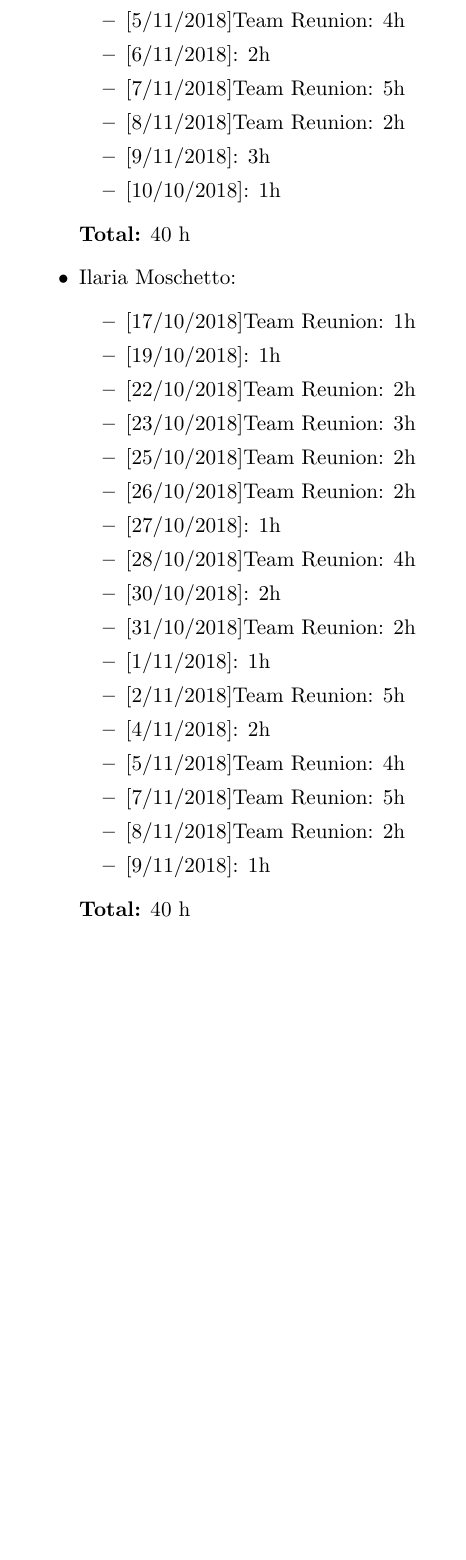
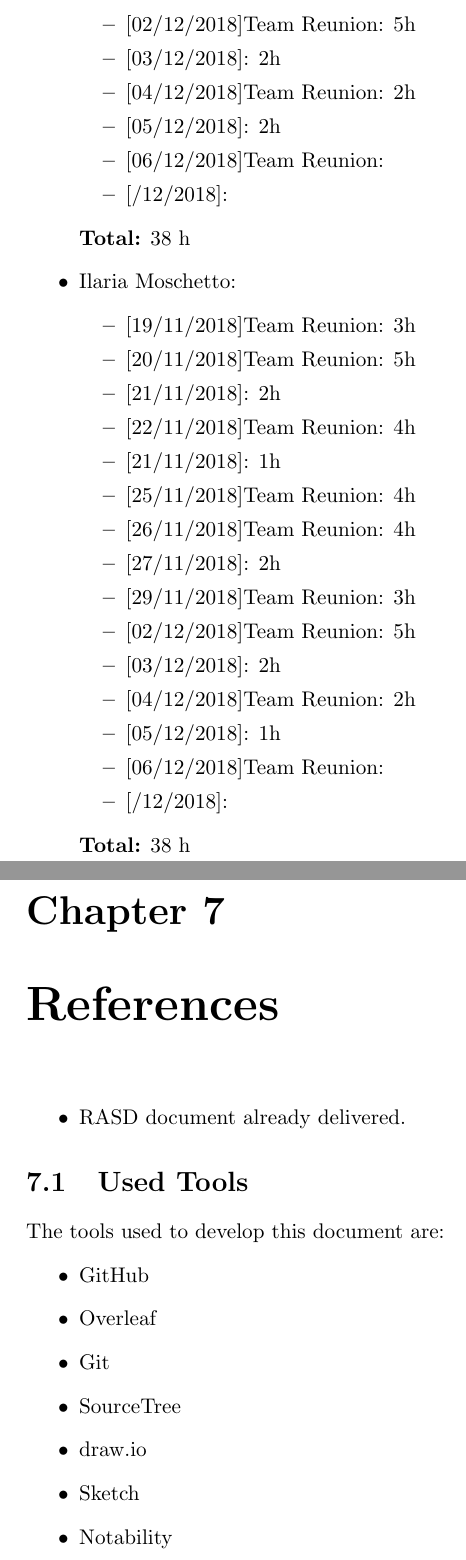
Before and after one commit to GiuMangiaracina/TrackMe, a LaTeX thesis (DD/main.tex, which reads DD/Effort.tex, DD/References.tex): part of page 36 of 36 before the commit and two parts of pages 36 and 37 of 37 after it, the two joined at a grey line, cut so that both start at the same text, the shorter picture padded with empty space. Compiled offline with pdfLaTeX.

Commit message:
Effort spent and Used Tools updated

```diff
--- a/DD/Effort.tex
+++ b/DD/Effort.tex
@@ -44,7 +25,0 @@
-    \item {[}2/11/2018{]}Team Reunion:  5h
-    \item {[}5/11/2018{]}Team Reunion:  4h
-    \item {[}6/11/2018{]}: 2h
-    \item {[}7/11/2018{]}Team Reunion: 5h
-    \item {[}8/11/2018{]}Team Reunion: 2h
-    \item {[}9/11/2018{]}: 3h
-    \item {[}10/10/2018{]}: 1h
@@ -51,26 +35,30 @@
+    \item {[}02/12/2018{]}Team Reunion: 5h
+    \item {[}03/12/2018{]}: 2h
+    \item {[}04/12/2018{]}Team Reunion:  2h
+    \item {[}05/12/2018{]}: 2h
+    \item {[}06/12/2018{]}Team Reunion:
+    \item {[}/12/2018{]}:
 \end{itemize}
-\textbf{Total:} 40 h
+\textbf{Total:} 38 h
 
 \item Ilaria Moschetto:
 \begin{itemize}
-    \item {[}17/10/2018{]}Team Reunion: 1h
-    \item {[}19/10/2018{]}: 1h
-    \item {[}22/10/2018{]}Team Reunion: 2h
-    \item {[}23/10/2018{]}Team Reunion: 3h
-    \item {[}25/10/2018{]}Team Reunion: 2h
-    \item {[}26/10/2018{]}Team Reunion: 2h
-    \item {[}27/10/2018{]}: 1h
-    \item {[}28/10/2018{]}Team Reunion: 4h
-    \item {[}30/10/2018{]}: 2h
-    \item {[}31/10/2018{]}Team Reunion: 2h
-    \item {[}1/11/2018{]}: 1h
-    \item {[}2/11/2018{]}Team Reunion: 5h
-    \item {[}4/11/2018{]}: 2h
-    \item {[}5/11/2018{]}Team Reunion:  4h
-    \item {[}7/11/2018{]}Team Reunion:  5h
-    \item {[}8/11/2018{]}Team Reunion: 2h
-    \item {[}9/11/2018{]}: 1h
+    \item {[}19/11/2018{]}Team Reunion: 3h
+    \item {[}20/11/2018{]}Team Reunion: 5h
+    \item {[}21/11/2018{]}: 2h
+    \item {[}22/11/2018{]}Team Reunion: 4h
+    \item {[}21/11/2018{]}: 1h
+    \item {[}25/11/2018{]}Team Reunion: 4h
+    \item {[}26/11/2018{]}Team Reunion: 4h
+    \item {[}27/11/2018{]}: 2h
+    \item {[}29/11/2018{]}Team Reunion: 3h
+    \item {[}02/12/2018{]}Team Reunion: 5h
+    \item {[}03/12/2018{]}: 2h
+    \item {[}04/12/2018{]}Team Reunion:  2h
+    \item {[}05/12/2018{]}: 1h
+    \item {[}06/12/2018{]}Team Reunion:
+    \item {[}/12/2018{]}:
 \end{itemize}
 
-\textbf{Total:} 40 h
+\textbf{Total:} 38 h
 \end{itemize}
--- /dev/null
+++ b/DD/References.tex
@@ -0,0 +1,16 @@
+\chapter{References}
+\begin{itemize}
+    \item RASD document already delivered.
+\end{itemize}
+
+\section{Used Tools}
+The tools used to develop this document are:
+\begin{itemize}
+    \item GitHub
+    \item Overleaf
+    \item Git
+    \item SourceTree
+    \item draw.io
+    \item Sketch
+    \item Notability
+\end{itemize}
```
Also changed, not shown: DD/IIT.tex (+1 -1 lines), DD/User.tex (+1 -1 lines), DD/main.tex (+2 -6 lines), DD/Effort.tex (59 more changed lines).
